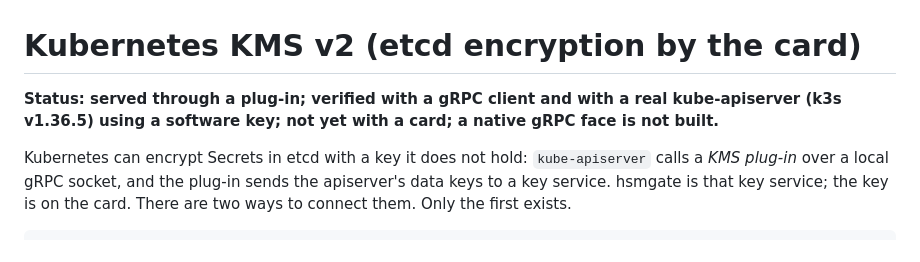
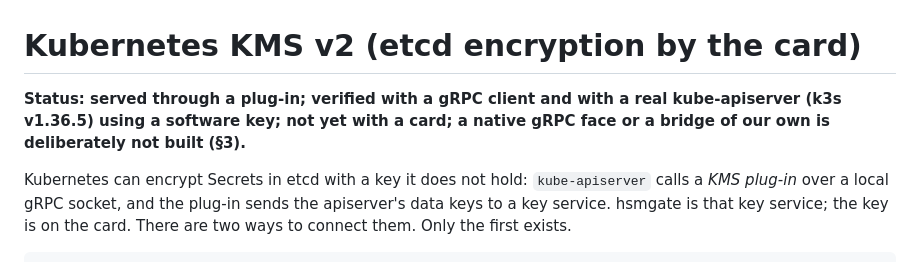
Before and after one commit to zystem/hsmgate, a Markdown page: docs/specs/kubernetes-kms-v2.md, the part around the change. Rendered like a GitHub page.

Commit message:
specs: the status line of the KMS v2 page agrees with section 3
Co-Authored-By: Claude Sonnet 5.5 <noreply@anthropic.com>

```diff
--- a/docs/specs/kubernetes-kms-v2.md
+++ b/docs/specs/kubernetes-kms-v2.md
@@ -1,6 +1,6 @@
 # Kubernetes KMS v2 (etcd encryption by the card)
 
-**Status: served through a plug-in; verified with a gRPC client and with a real kube-apiserver (k3s v1.36.5) using a software key; not yet with a card; a native gRPC face is not built.**
+**Status: served through a plug-in; verified with a gRPC client and with a real kube-apiserver (k3s v1.36.5) using a software key; not yet with a card; a native gRPC face or a bridge of our own is deliberately not built (§3).**
 
 Kubernetes can encrypt Secrets in etcd with a key it does not hold: `kube-apiserver` calls a *KMS plug-in* over a local gRPC socket, and the plug-in sends the apiserver's data keys to a key service. hsmgate is that key service; the key is on the card. There are two ways to connect them. Only the first exists.
 
```
